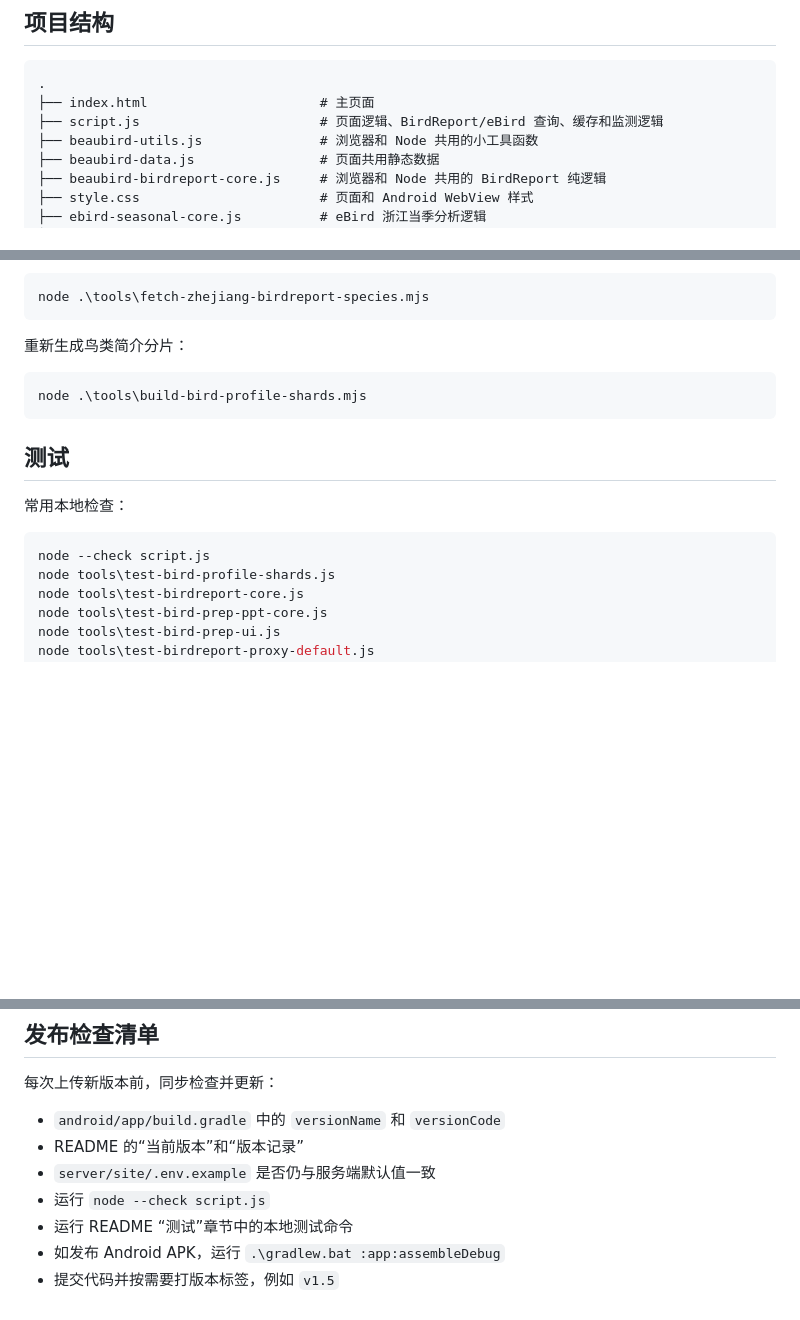
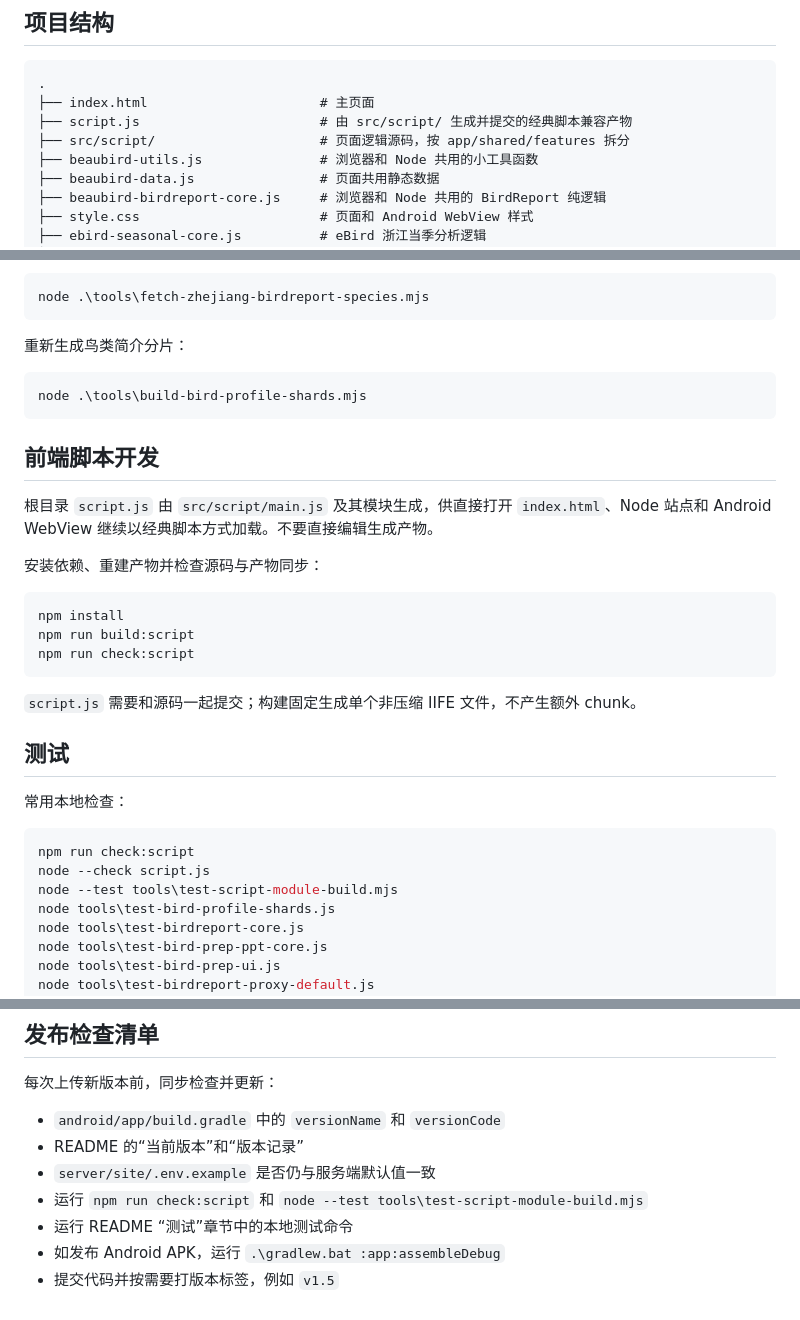
Before and after one commit to benttianbao/beaubird, a Markdown page: README.md, 3 parts joined by grey strips. Rendered like a GitHub page; blank space fills up the shorter version.

Commit message:
Document frontend script build workflow

````diff
--- a/README.md
+++ b/README.md
@@ -175,7 +175,8 @@ android/app/build/outputs/apk/debug/app-debug.apk
 ```text
 .
 ├── index.html                      # 主页面
-├── script.js                       # 页面逻辑、BirdReport/eBird 查询、缓存和监测逻辑
+├── script.js                       # 由 src/script/ 生成并提交的经典脚本兼容产物
+├── src/script/                     # 页面逻辑源码，按 app/shared/features 拆分
 ├── beaubird-utils.js               # 浏览器和 Node 共用的小工具函数
 ├── beaubird-data.js                # 页面共用静态数据
 ├── beaubird-birdreport-core.js     # 浏览器和 Node 共用的 BirdReport 纯逻辑
@@ -218,12 +219,28 @@ node .\tools\fetch-zhejiang-birdreport-species.mjs
 node .\tools\build-bird-profile-shards.mjs
 ```
 
+## 前端脚本开发
+
+根目录 `script.js` 由 `src/script/main.js` 及其模块生成，供直接打开 `index.html`、Node 站点和 Android WebView 继续以经典脚本方式加载。不要直接编辑生成产物。
+
+安装依赖、重建产物并检查源码与产物同步：
+
+```powershell
+npm install
+npm run build:script
+npm run check:script
+```
+
+`script.js` 需要和源码一起提交；构建固定生成单个非压缩 IIFE 文件，不产生额外 chunk。
+
 ## 测试
 
 常用本地检查：
 
 ```powershell
+npm run check:script
 node --check script.js
+node --test tools\test-script-module-build.mjs
 node tools\test-bird-profile-shards.js
 node tools\test-birdreport-core.js
 node tools\test-bird-prep-ppt-core.js
@@ -315,7 +332,7 @@ node tools\test-site-birdreport-lingod.js
 - `android/app/build.gradle` 中的 `versionName` 和 `versionCode`
 - README 的“当前版本”和“版本记录”
 - `server/site/.env.example` 是否仍与服务端默认值一致
-- 运行 `node --check script.js`
+- 运行 `npm run check:script` 和 `node --test tools\test-script-module-build.mjs`
 - 运行 README “测试”章节中的本地测试命令
 - 如发布 Android APK，运行 `.\gradlew.bat :app:assembleDebug`
 - 提交代码并按需要打版本标签，例如 `v1.5`
````
Also changed, not shown: agent.md (+8 -3 lines).
